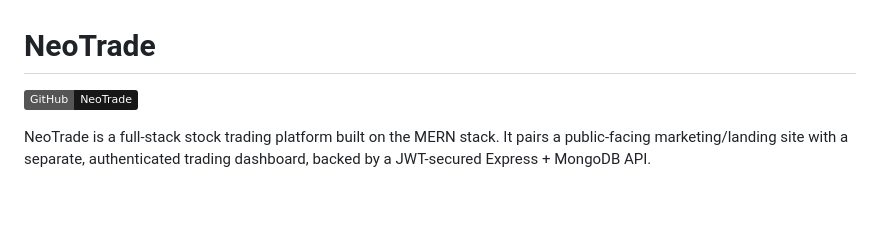
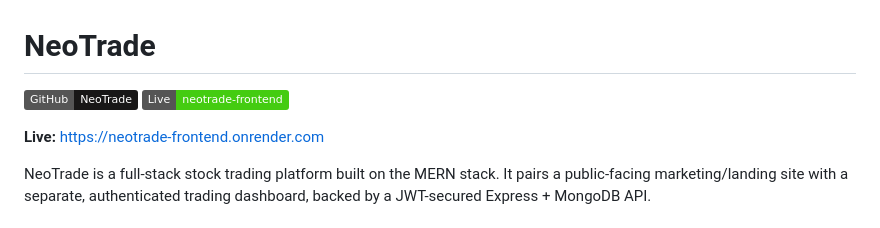
Before and after one commit to Manshi1207P/NeoTrade, a Markdown page: README.md, the part around the change. Drawn GitHub-style; badges without logos; blank space fills up the shorter version.

```diff
--- a/README.md
+++ b/README.md
@@ -1,6 +1,9 @@
 # NeoTrade
 
 [![Repo](https://img.shields.io/badge/GitHub-NeoTrade-181717?logo=github)](https://github.com/Manshi1207P/NeoTrade)
+[![Live](https://img.shields.io/badge/Live-neotrade--frontend-success?logo=render)](https://neotrade-frontend.onrender.com)
+
+**Live:** [https://neotrade-frontend.onrender.com](https://neotrade-frontend.onrender.com)
 
 NeoTrade is a full-stack stock trading platform built on the MERN stack. It pairs a public-facing marketing/landing site with a separate, authenticated trading dashboard, backed by a JWT-secured Express + MongoDB API.
 
```
